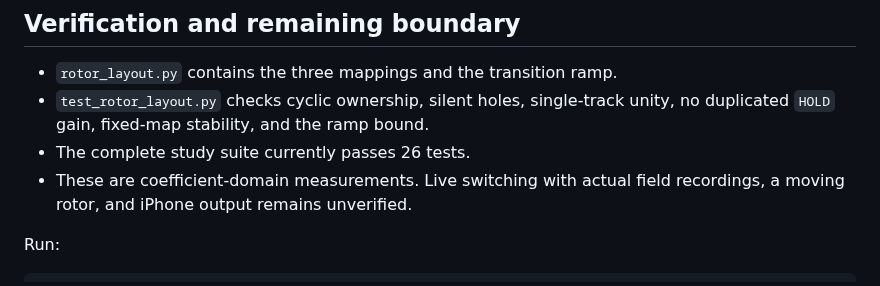
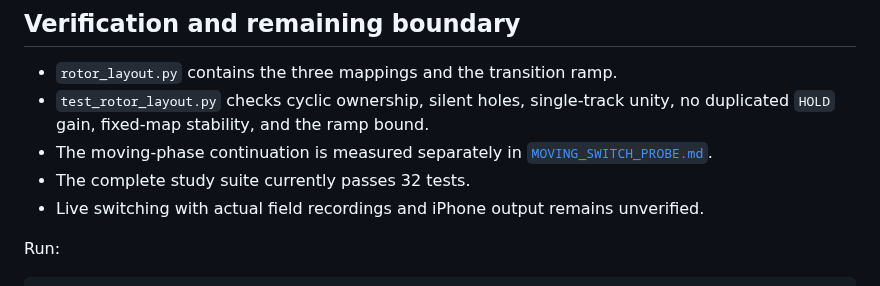
Before and after one commit to daken123-gif/sound-lab, a Markdown page: research/20260828-things-motor/LAYOUT_TRANSITIONS.md, the part around the change. GitHub-like rendering.

Commit message:
Link moving Rotor switch verification

```diff
--- a/research/20260828-things-motor/LAYOUT_TRANSITIONS.md
+++ b/research/20260828-things-motor/LAYOUT_TRANSITIONS.md
@@ -60,9 +60,11 @@ was made before transition geometry was measured.
 - `rotor_layout.py` contains the three mappings and the transition ramp.
 - `test_rotor_layout.py` checks cyclic ownership, silent holes, single-track
   unity, no duplicated `HOLD` gain, fixed-map stability, and the ramp bound.
-- The complete study suite currently passes 26 tests.
-- These are coefficient-domain measurements. Live switching with actual field
-  recordings, a moving rotor, and iPhone output remains unverified.
+- The moving-phase continuation is measured separately in
+  [`MOVING_SWITCH_PROBE.md`](MOVING_SWITCH_PROBE.md).
+- The complete study suite currently passes 32 tests.
+- Live switching with actual field recordings and iPhone output remains
+  unverified.
 
 Run:
 
```
